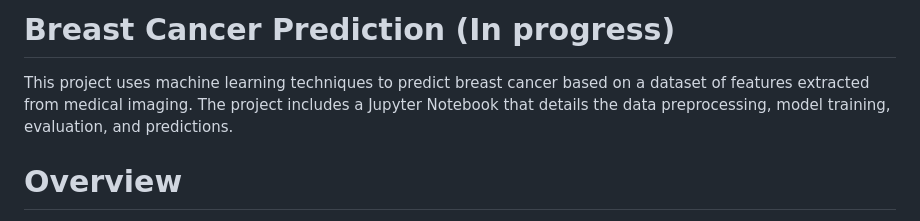
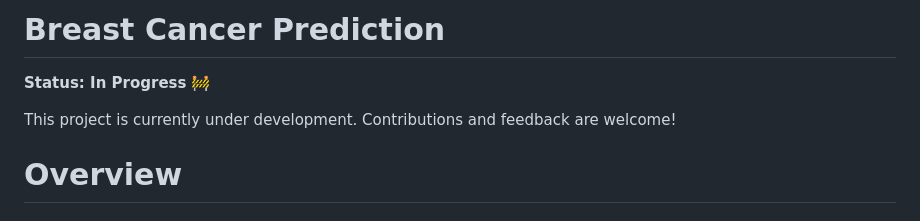
Before and after one commit to Ilagri/Breast-cancer-prediction, a Markdown page: README.md, the part around the change. GitHub-like rendering.

```diff
--- a/README.md
+++ b/README.md
@@ -1,5 +1,8 @@
-# Breast Cancer Prediction (In progress)
-This project uses machine learning techniques to predict breast cancer based on a dataset of features extracted from medical imaging. The project includes a Jupyter Notebook that details the data preprocessing, model training, evaluation, and predictions.
+# Breast Cancer Prediction
+
+**Status: In Progress** 🚧
+
+This project is currently under development. Contributions and feedback are welcome!
 
 # Overview
 
```
